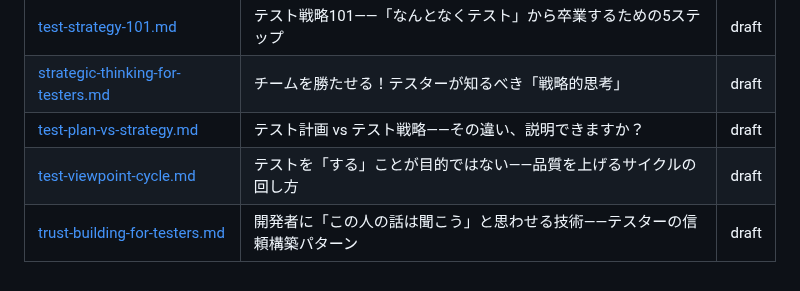
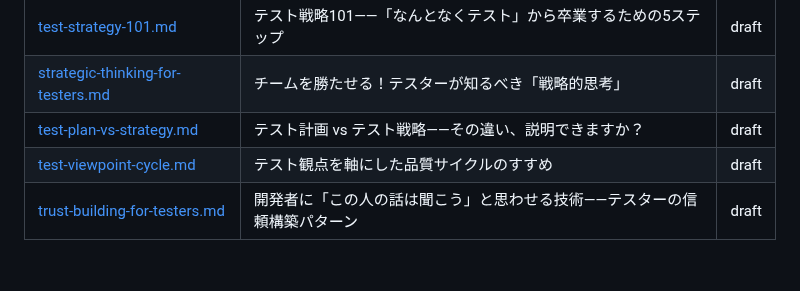
Before and after one commit to akihisa-kusakabe-bk/zenn-content, a Markdown page: articles/README.md, the part around the change. GitHub-like rendering.

```diff
--- a/articles/README.md
+++ b/articles/README.md
@@ -5,5 +5,5 @@
 | [test-strategy-101.md](test-strategy-101.md) | テスト戦略101——「なんとなくテスト」から卒業するための5ステップ | draft |
 | [strategic-thinking-for-testers.md](strategic-thinking-for-testers.md) | チームを勝たせる！テスターが知るべき「戦略的思考」 | draft |
 | [test-plan-vs-strategy.md](test-plan-vs-strategy.md) | テスト計画 vs テスト戦略——その違い、説明できますか？ | draft |
-| [test-viewpoint-cycle.md](test-viewpoint-cycle.md) | テストを「する」ことが目的ではない——品質を上げるサイクルの回し方 | draft |
+| [test-viewpoint-cycle.md](test-viewpoint-cycle.md) | テスト観点を軸にした品質サイクルのすすめ | draft |
 | [trust-building-for-testers.md](trust-building-for-testers.md) | 開発者に「この人の話は聞こう」と思わせる技術——テスターの信頼構築パターン | draft |
```
Also changed, not shown: articles/test-viewpoint-cycle.md (+13 -28 lines), images/test-viewpoint-cycle/testcase-ratio.png (added), images/test-viewpoint-cycle/testcase-reduction.png (added).
